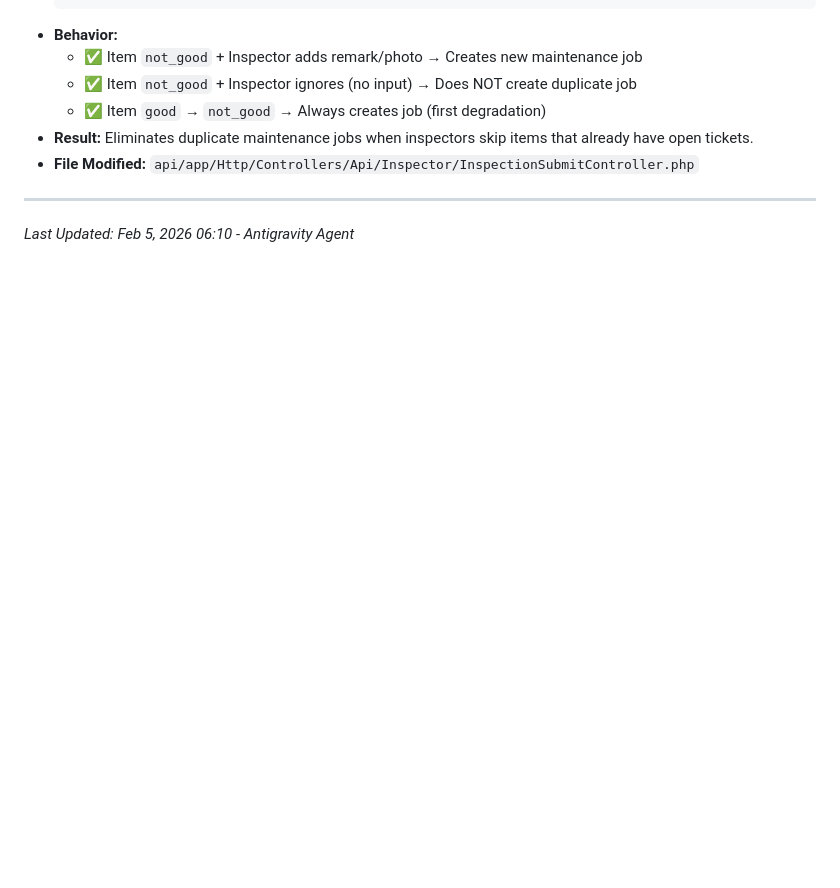
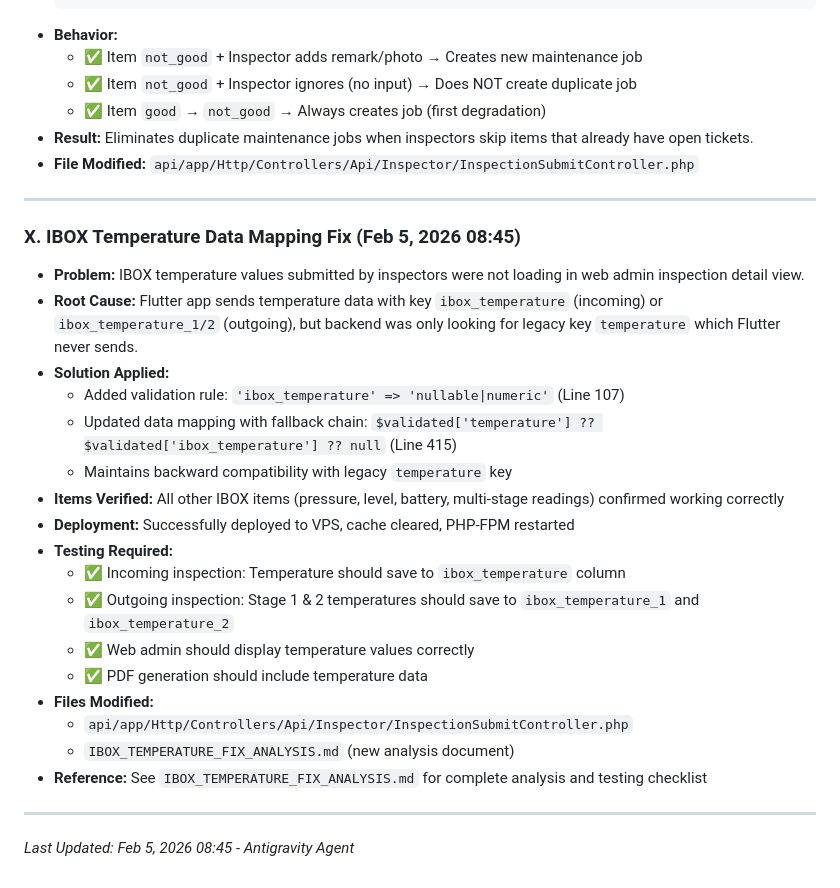
Before and after one commit to andimuhhidayat2002-creator/isotank-system, a Markdown page: AI_HANDOVER_PROTOCOL.md, the part around the change. GitHub-like rendering; blank space fills up the shorter version.

Commit message:
docs: Update handover protocol with IBOX temperature fix (Section X)

```diff
--- a/AI_HANDOVER_PROTOCOL.md
+++ b/AI_HANDOVER_PROTOCOL.md
@@ -232,4 +232,24 @@ We operate on **TWO SEPARATE** repositories. Always verify which one you are wor
 *   **File Modified:** `api/app/Http/Controllers/Api/Inspector/InspectionSubmitController.php`
 
 ---
-*Last Updated: Feb 5, 2026 06:10 - Antigravity Agent*
+### X. IBOX Temperature Data Mapping Fix (Feb 5, 2026 08:45)
+*   **Problem:** IBOX temperature values submitted by inspectors were not loading in web admin inspection detail view.
+*   **Root Cause:** Flutter app sends temperature data with key `ibox_temperature` (incoming) or `ibox_temperature_1/2` (outgoing), but backend was only looking for legacy key `temperature` which Flutter never sends.
+*   **Solution Applied:**
+    *   Added validation rule: `'ibox_temperature' => 'nullable|numeric'` (Line 107)
+    *   Updated data mapping with fallback chain: `$validated['temperature'] ?? $validated['ibox_temperature'] ?? null` (Line 415)
+    *   Maintains backward compatibility with legacy `temperature` key
+*   **Items Verified:** All other IBOX items (pressure, level, battery, multi-stage readings) confirmed working correctly
+*   **Deployment:** Successfully deployed to VPS, cache cleared, PHP-FPM restarted
+*   **Testing Required:**
+    *   ✅ Incoming inspection: Temperature should save to `ibox_temperature` column
+    *   ✅ Outgoing inspection: Stage 1 & 2 temperatures should save to `ibox_temperature_1` and `ibox_temperature_2`
+    *   ✅ Web admin should display temperature values correctly
+    *   ✅ PDF generation should include temperature data
+*   **Files Modified:**
+    *   `api/app/Http/Controllers/Api/Inspector/InspectionSubmitController.php`
+    *   `IBOX_TEMPERATURE_FIX_ANALYSIS.md` (new analysis document)
+*   **Reference:** See `IBOX_TEMPERATURE_FIX_ANALYSIS.md` for complete analysis and testing checklist
+
+---
+*Last Updated: Feb 5, 2026 08:45 - Antigravity Agent*
```
